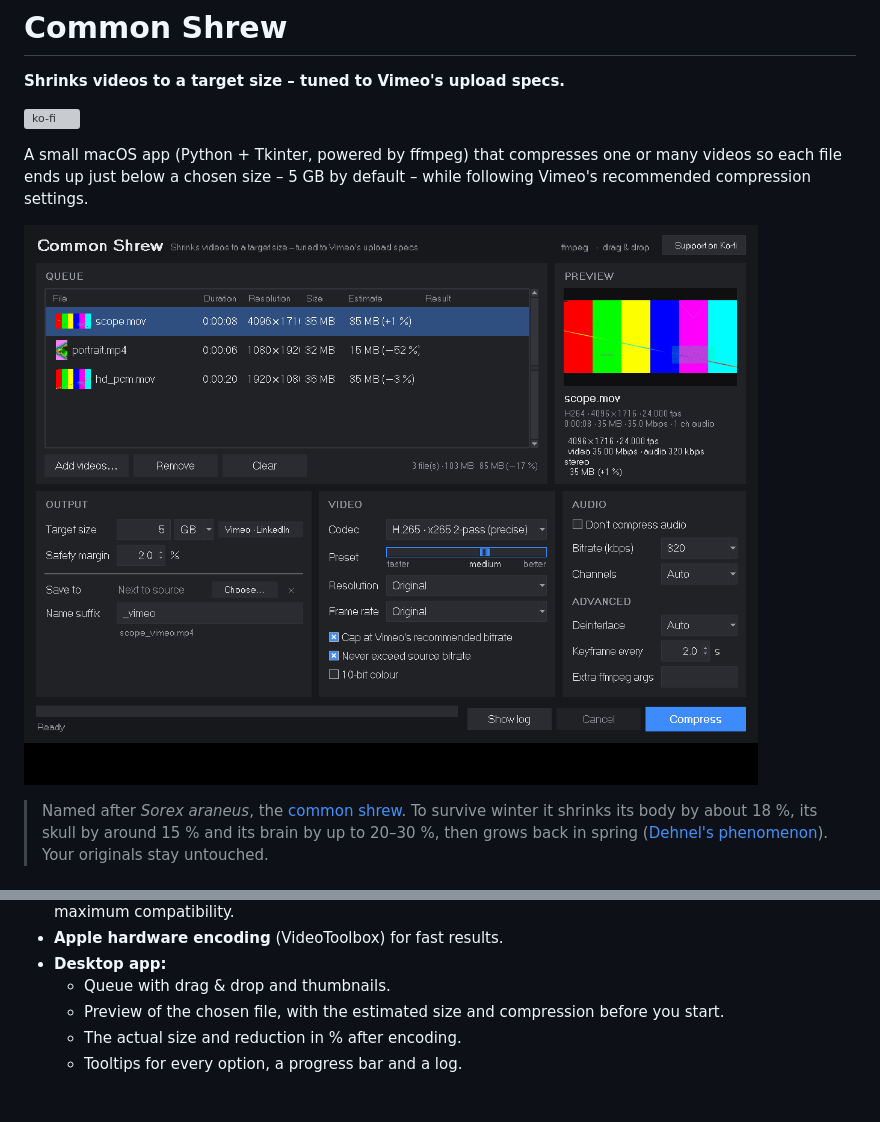
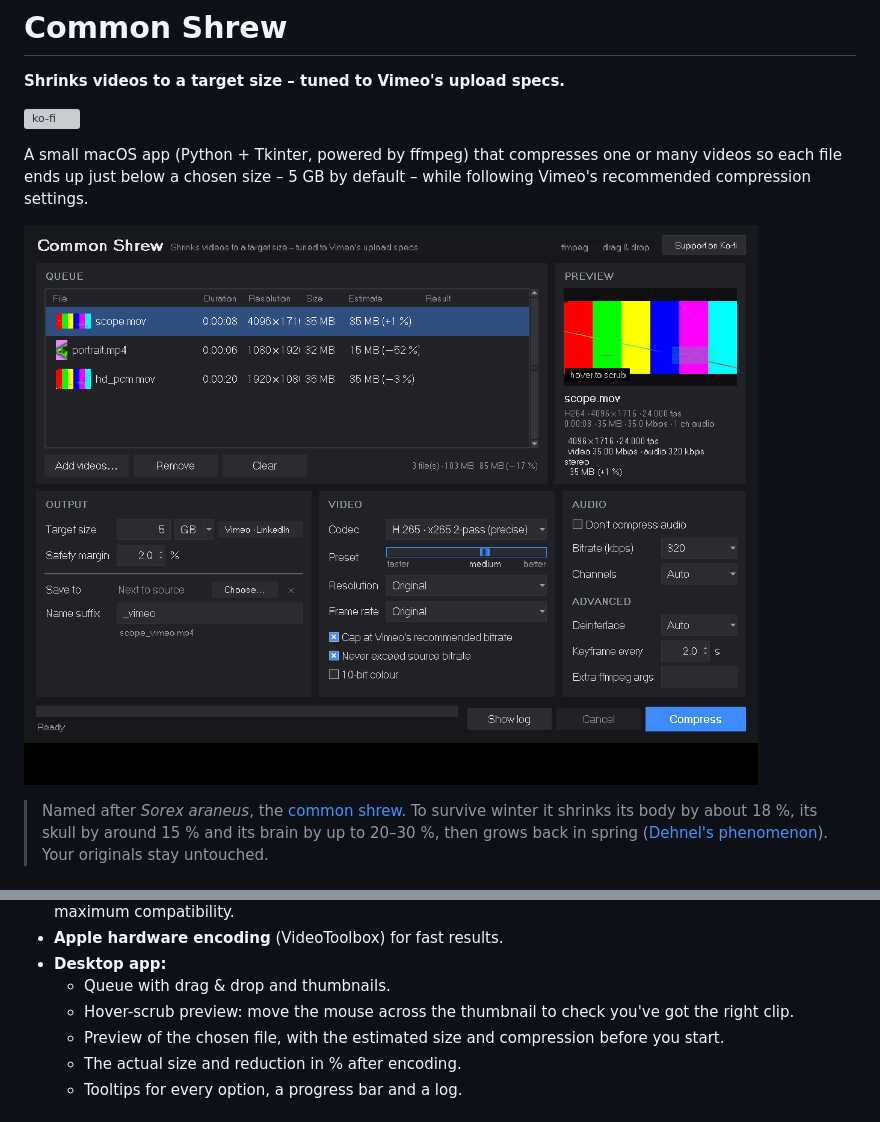
Before and after one commit to sonarkon/Common-Shrew, a Markdown page: README.md, 2 parts joined by grey strips. Rendered like a GitHub page; pictures changed too: docs/screenshot.png; grey boxes are pictures that could not be loaded.

```diff
--- a/README.md
+++ b/README.md
@@ -38,6 +38,8 @@ recommended compression settings.
 - **Apple hardware encoding** (VideoToolbox) for fast results.
 - **Desktop app:**
   - Queue with drag & drop and thumbnails.
+  - Hover-scrub preview: move the mouse across the thumbnail to check you've got the
+    right clip.
   - Preview of the chosen file, with the estimated size and compression before you start.
   - The actual size and reduction in % after encoding.
   - Tooltips for every option, a progress bar and a log.
```
Also changed, not shown: CLAUDE.md (+4 -0 lines), 1 other file.
